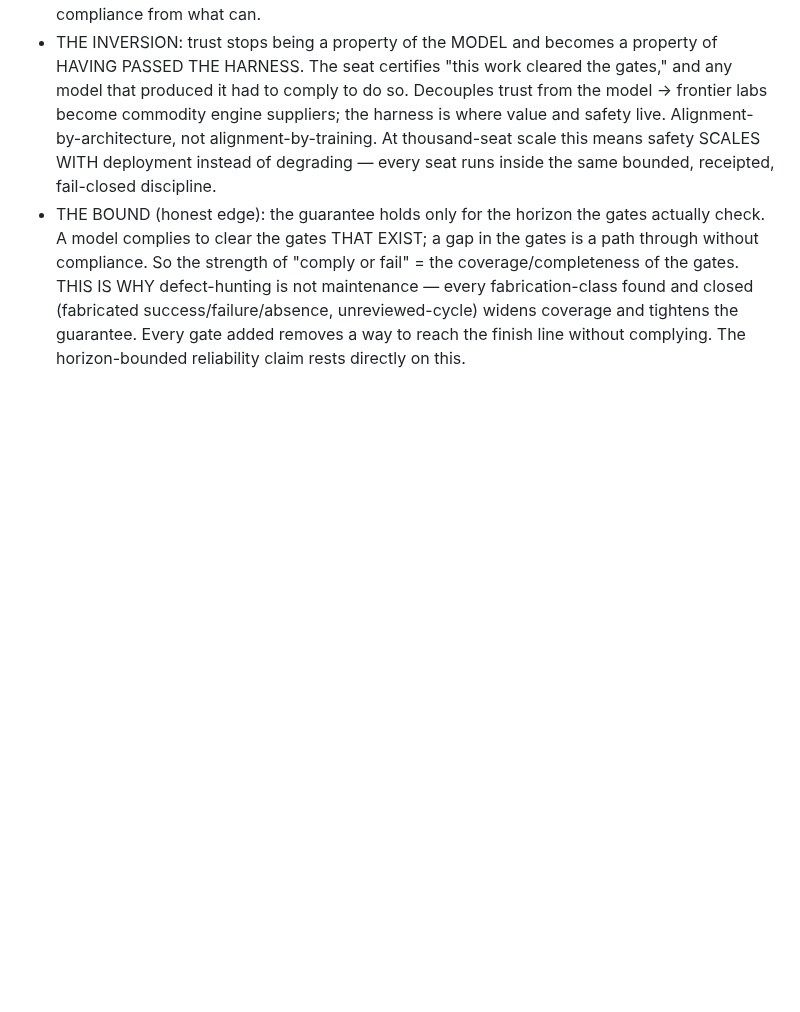
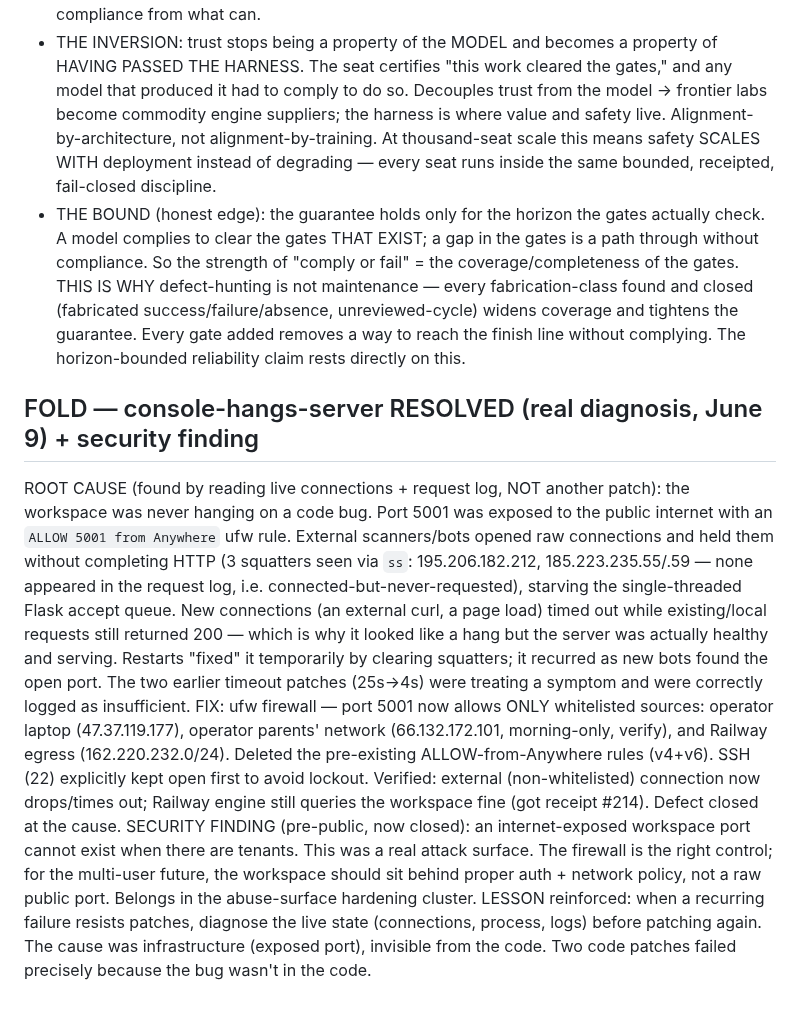
Before and after one commit to PatrickKillebrew/ontinuity, a Markdown page: live/agent_queue.md, the part around the change. Rendered like a GitHub page; blank space fills up the shorter version.

Commit message:
Agent queue: console-hangs-server RESOLVED: was an exposed public port (bot connection starvation), not a code bug; fixed with ufw wh — 2026-06-09_22-12-06

```diff
--- a/live/agent_queue.md
+++ b/live/agent_queue.md
@@ -227,3 +227,10 @@ The central claim of what Ontinuity IS, stated precisely:
 - MODEL-INDIFFERENT about the path, MODEL-REVEALING about the outcome. Any model — frontier, weak, or adversarial-gaming — either bends to the discipline or is caught not bending. The harness is filter + forcing-function at once: filters out what can't comply, forces compliance from what can.
 - THE INVERSION: trust stops being a property of the MODEL and becomes a property of HAVING PASSED THE HARNESS. The seat certifies "this work cleared the gates," and any model that produced it had to comply to do so. Decouples trust from the model → frontier labs become commodity engine suppliers; the harness is where value and safety live. Alignment-by-architecture, not alignment-by-training. At thousand-seat scale this means safety SCALES WITH deployment instead of degrading — every seat runs inside the same bounded, receipted, fail-closed discipline.
 - THE BOUND (honest edge): the guarantee holds only for the horizon the gates actually check. A model complies to clear the gates THAT EXIST; a gap in the gates is a path through without compliance. So the strength of "comply or fail" = the coverage/completeness of the gates. THIS IS WHY defect-hunting is not maintenance — every fabrication-class found and closed (fabricated success/failure/absence, unreviewed-cycle) widens coverage and tightens the guarantee. Every gate added removes a way to reach the finish line without complying. The horizon-bounded reliability claim rests directly on this.
+
+
+## FOLD — console-hangs-server RESOLVED (real diagnosis, June 9) + security finding
+ROOT CAUSE (found by reading live connections + request log, NOT another patch): the workspace was never hanging on a code bug. Port 5001 was exposed to the public internet with an `ALLOW 5001 from Anywhere` ufw rule. External scanners/bots opened raw connections and held them without completing HTTP (3 squatters seen via `ss`: 195.206.182.212, 185.223.235.55/.59 — none appeared in the request log, i.e. connected-but-never-requested), starving the single-threaded Flask accept queue. New connections (an external curl, a page load) timed out while existing/local requests still returned 200 — which is why it looked like a hang but the server was actually healthy and serving. Restarts "fixed" it temporarily by clearing squatters; it recurred as new bots found the open port. The two earlier timeout patches (25s->4s) were treating a symptom and were correctly logged as insufficient.
+FIX: ufw firewall — port 5001 now allows ONLY whitelisted sources: operator laptop (47.37.119.177), operator parents' network (66.132.172.101, morning-only, verify), and Railway egress (162.220.232.0/24). Deleted the pre-existing ALLOW-from-Anywhere rules (v4+v6). SSH (22) explicitly kept open first to avoid lockout. Verified: external (non-whitelisted) connection now drops/times out; Railway engine still queries the workspace fine (got receipt #214). Defect closed at the cause.
+SECURITY FINDING (pre-public, now closed): an internet-exposed workspace port cannot exist when there are tenants. This was a real attack surface. The firewall is the right control; for the multi-user future, the workspace should sit behind proper auth + network policy, not a raw public port. Belongs in the abuse-surface hardening cluster.
+LESSON reinforced: when a recurring failure resists patches, diagnose the live state (connections, process, logs) before patching again. The cause was infrastructure (exposed port), invisible from the code. Two code patches failed precisely because the bug wasn't in the code.
```
